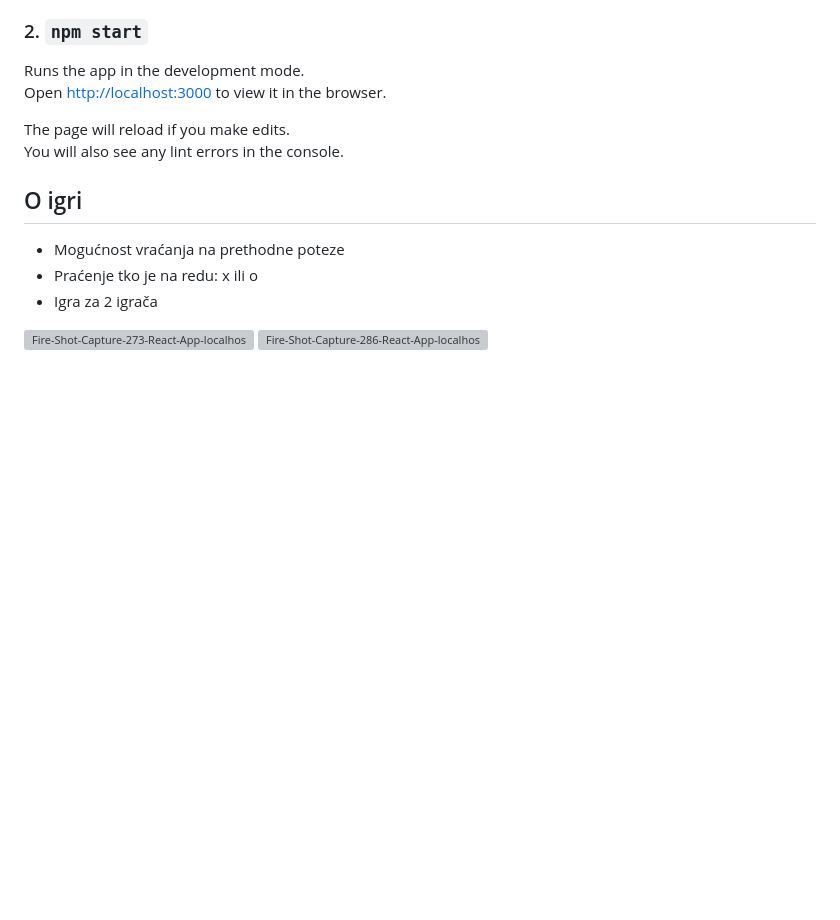
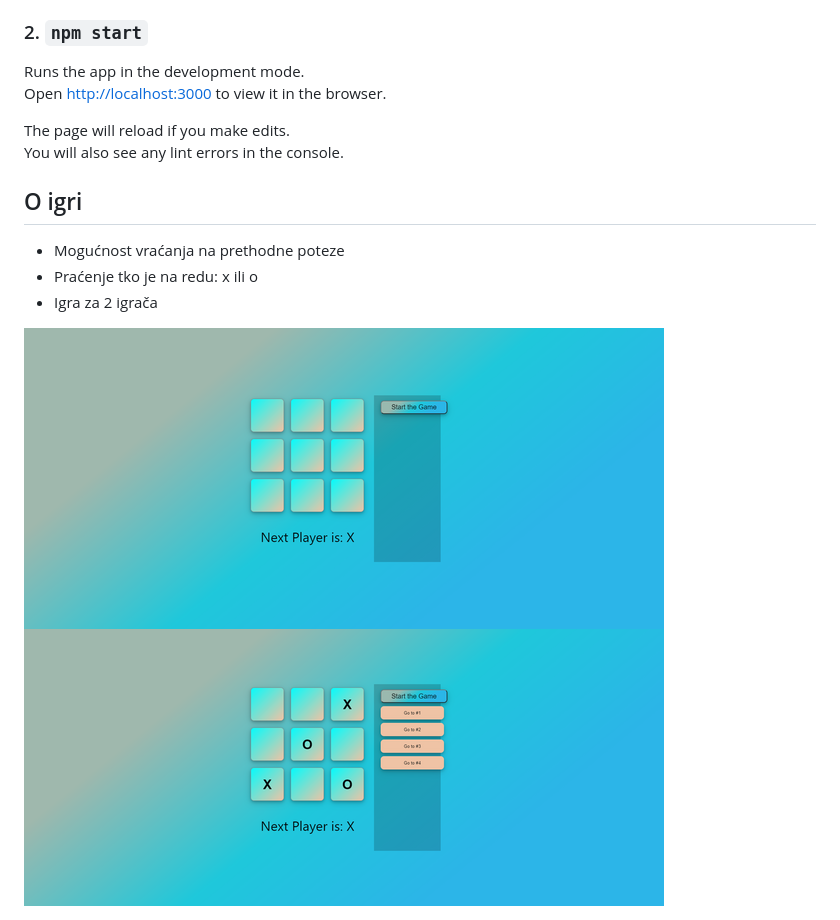
Before and after one commit to sdumencic/TicTacToe2Player, a Markdown page: README.md, the part around the change. GitHub-like rendering; pictures changed too: images/1.png (added), images/2.png (added); blank space fills up the shorter version; grey boxes are pictures that could not be loaded.

```diff
--- a/README.md
+++ b/README.md
@@ -17,5 +17,5 @@ You will also see any lint errors in the console.
 - Praćenje tko je na redu: x ili o
 - Igra za 2 igrača
 
-<img src="https://i.ibb.co/dBTThHc/Fire-Shot-Capture-273-React-App-localhost.png" alt="Fire-Shot-Capture-273-React-App-localhost">
-<img src="https://i.ibb.co/hLkJ0Np/Fire-Shot-Capture-286-React-App-localhost.png" alt="Fire-Shot-Capture-286-React-App-localhost">
+<img src="images/1.png" alt="tictactoe">
+<img src="images/2.png" alt="tictactoe">
```
